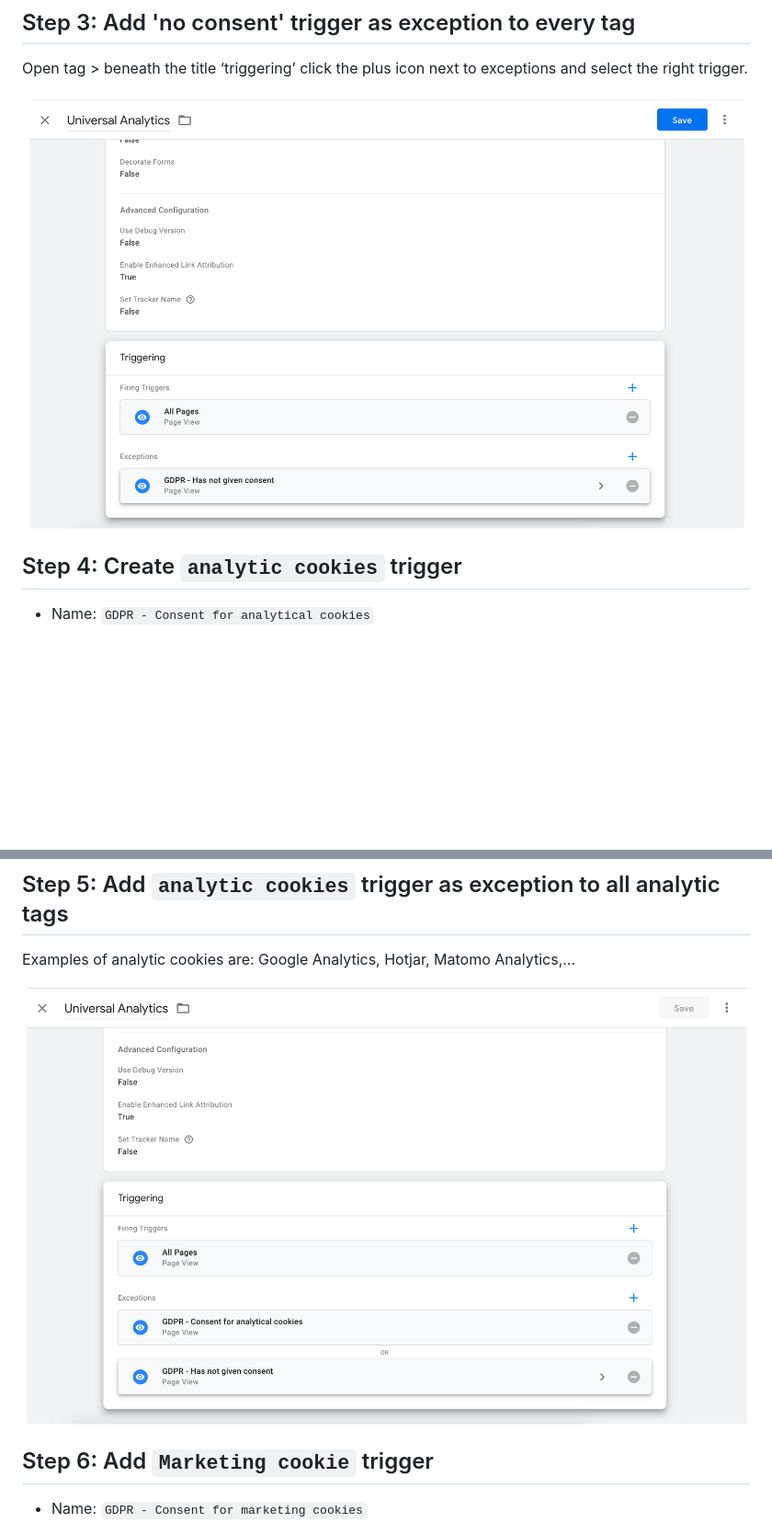
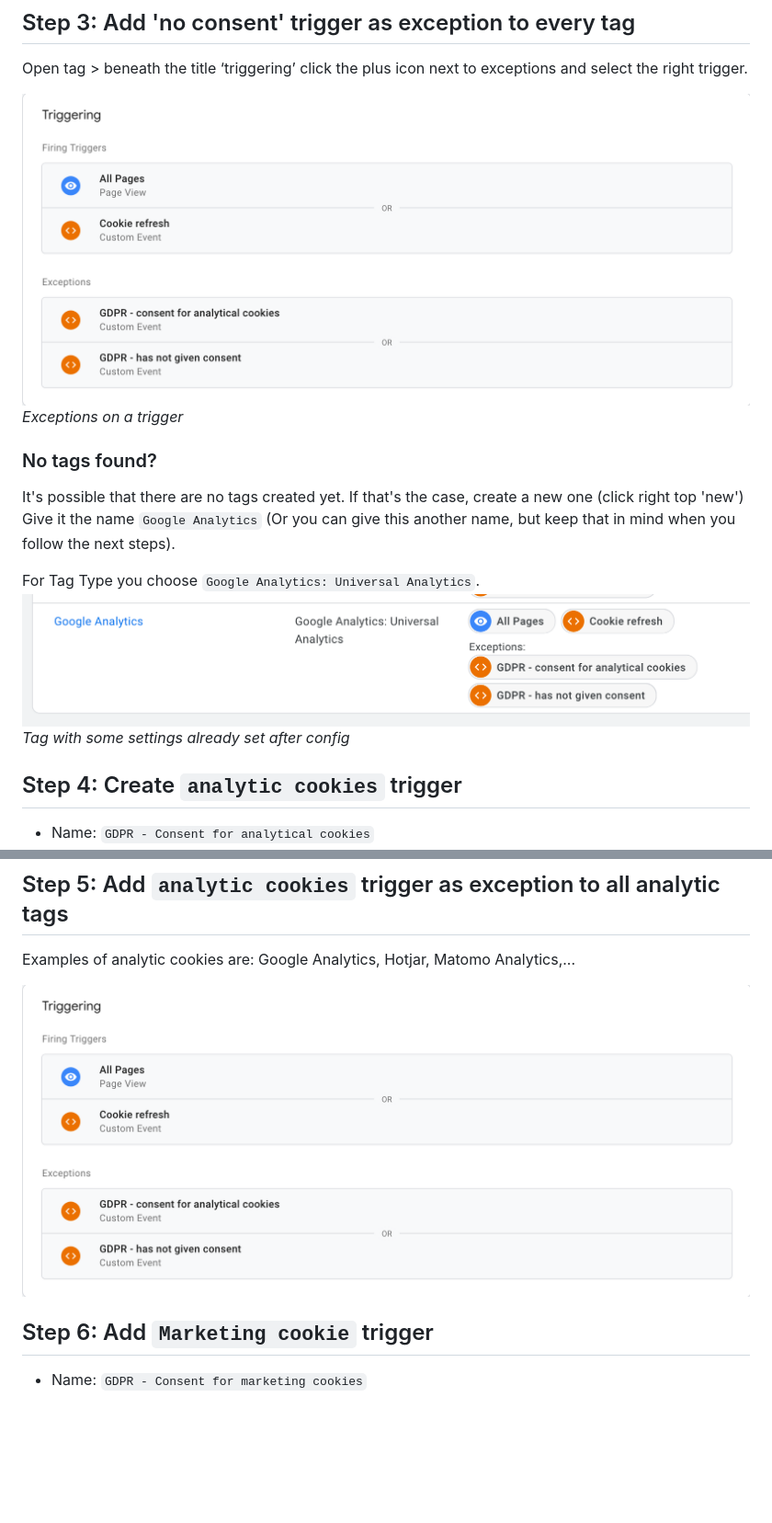
Before and after one commit to statikbe/laravel-cookie-consent, a Markdown page: docs/google-tag-manager.md, 2 parts joined by grey strips. Shown at 92% size. Drawn GitHub-style; pictures changed too: docs/img/step-exceptions.png (added), docs/img/step3.png, docs/img/step5.png (deleted); blank space fills up the shorter version.

Commit message:
Rework of the tag manager documentation + some other screenshots

```diff
--- a/docs/google-tag-manager.md
+++ b/docs/google-tag-manager.md
@@ -23,7 +23,16 @@
 ## Step 3: Add 'no consent' trigger as exception to every tag
 Open tag > beneath the title ‘triggering’ click the plus icon next to exceptions and select the right trigger.
 
-![Add no consent trigger](img/step3.png?raw=true "Add no consent trigger")
+![Add no consent trigger](img/step-exceptions.png?raw=true "Add no consent trigger")
+_Exceptions on a trigger_
+
+### No tags found?
+It's possible that there are no tags created yet. If that's the case, create a new one (click right top 'new')
+Give it the name `Google Analytics` (Or you can give this another name, but keep that in mind when you follow the next steps).
+
+ For Tag Type you choose `Google Analytics: Universal Analytics`.
+![Create tag](img/step3.png?raw=true "Create tag")
+_Tag with some settings already set after config_
 
 ## Step 4: Create `analytic cookies` trigger
 - Name: `GDPR - Consent for analytical cookies`
@@ -39,7 +48,7 @@ Open tag > beneath the title ‘triggering’ click the plus icon next to except
 ## Step 5: Add `analytic cookies` trigger as exception to all analytic tags
 Examples of analytic cookies are: Google Analytics, Hotjar, Matomo Analytics,...
 
-![Add analytic cookie trigger exception](img/step5.png?raw=true "Add analytic cookie trigger exception")
+![Add analytic cookie trigger exception](img/step-exceptions.png?raw=true "Add analytic cookie trigger exception")
 
 ## Step 6: Add `Marketing cookie` trigger
 - Name: `GDPR - Consent for marketing cookies`
```
Also changed, not shown: other parts of docs/google-tag-manager.md (+1 -1 lines), changelog.md (+4 -0 lines).
